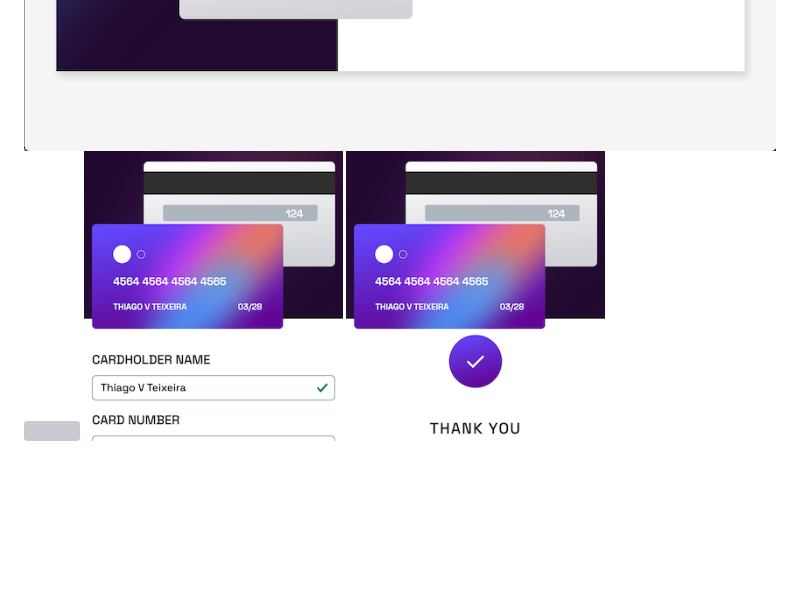
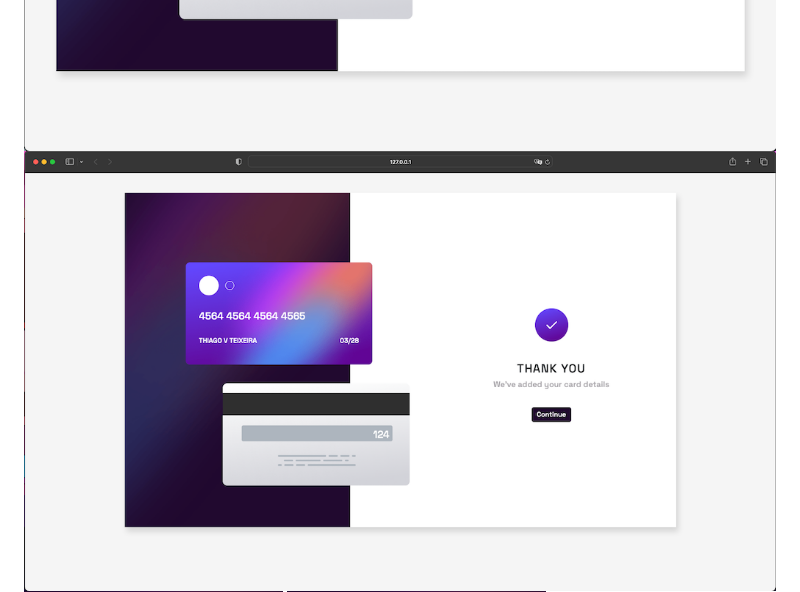
Before and after one commit to thiagovt-dev/interactive-card-details-form-main, a Markdown page: README.md, the part around the change. Rendered like a GitHub page; blank space fills up the shorter version; grey boxes are pictures that could not be loaded.

```diff
--- a/README.md
+++ b/README.md
@@ -33,7 +33,7 @@ Users should be able to:
 
 ![](./screenshots/desktop-preview.png)
 ![](./screenshots/desktop-state-preview.png)
-![](./screenshoots/desktop-complete-preview.png)
+![](./screenshots/desktop-complete-preview.png)
 ![](./screenshots/mobile-preview.png)
 ![](./screenshots/mobile-complete.png)
 
```
